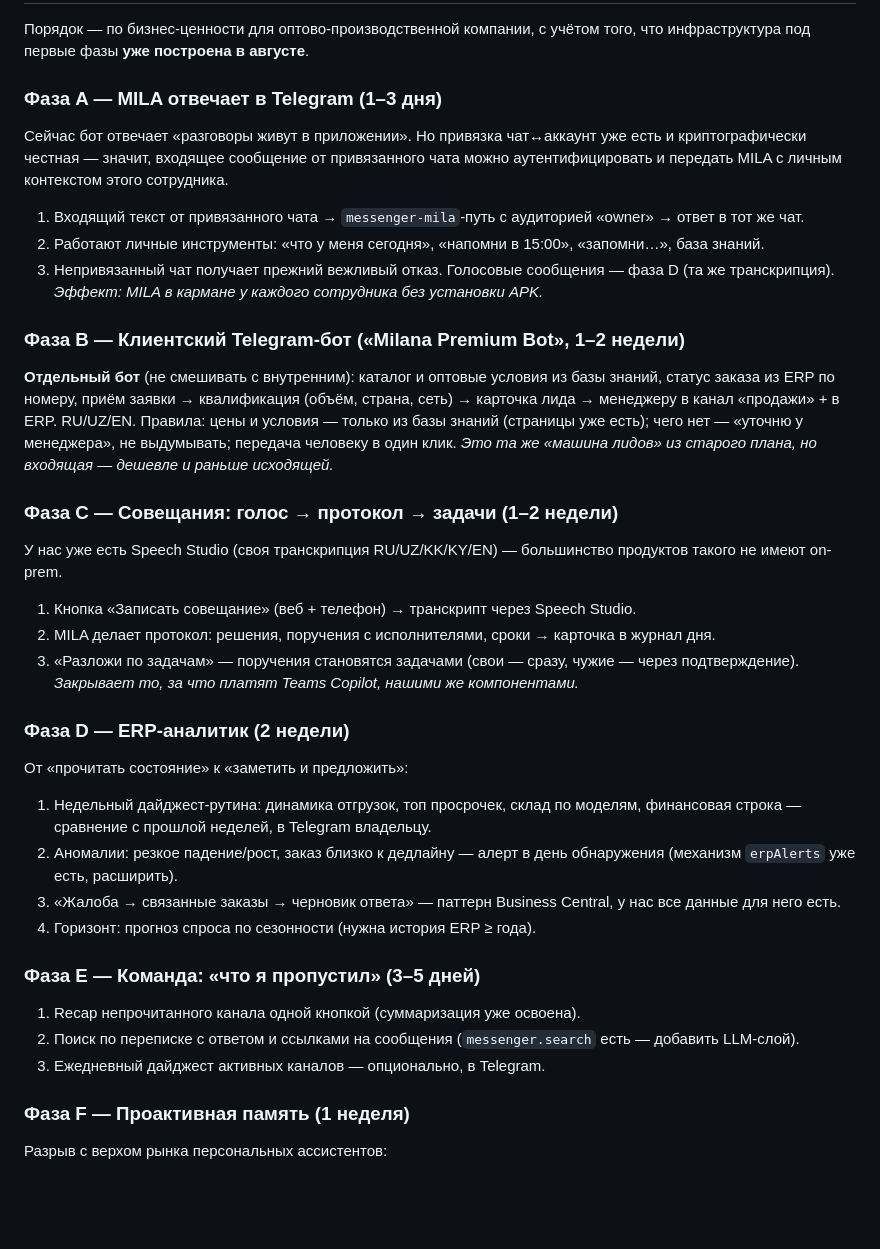
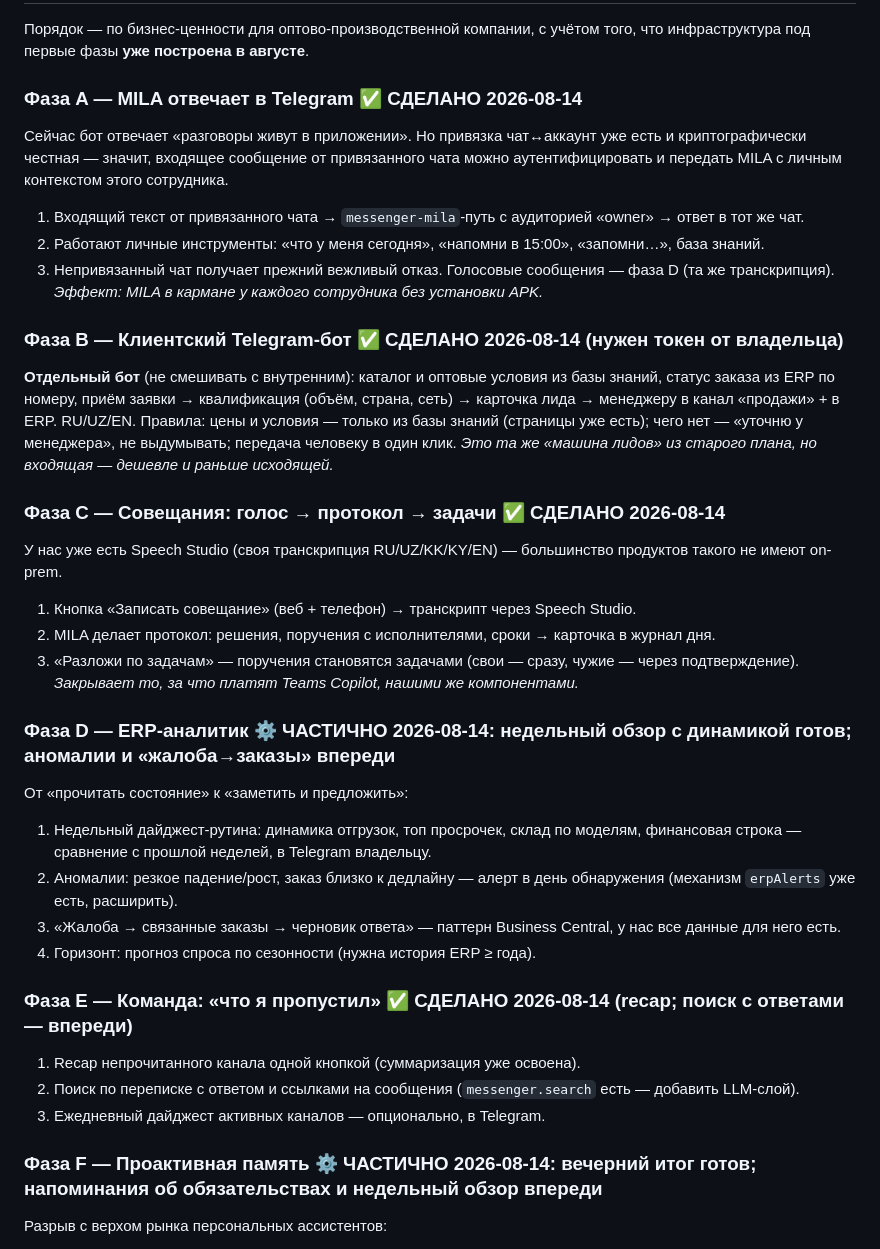
Before and after one commit to iceblade1444-art/agentic-os, a Markdown page: docs/ROADMAP_2026H2_RU.md, the part around the change. Drawn GitHub-style; blank space fills up the shorter version.

Commit message:
Mark roadmap phases A-F shipped 2026-08-14
Co-Authored-By: Claude Opus 5 <noreply@anthropic.com>

```diff
--- a/docs/ROADMAP_2026H2_RU.md
+++ b/docs/ROADMAP_2026H2_RU.md
@@ -45,38 +45,38 @@
 
 Порядок — по бизнес-ценности для оптово-производственной компании, с учётом того, что инфраструктура под первые фазы **уже построена в августе**.
 
-### Фаза A — MILA отвечает в Telegram (1–3 дня)
+### Фаза A — MILA отвечает в Telegram ✅ СДЕЛАНО 2026-08-14
 Сейчас бот отвечает «разговоры живут в приложении». Но привязка чат↔аккаунт уже есть и криптографически честная — значит, входящее сообщение от привязанного чата можно аутентифицировать и передать MILA с личным контекстом этого сотрудника.
 1. Входящий текст от привязанного чата → `messenger-mila`-путь с аудиторией «owner» → ответ в тот же чат.
 2. Работают личные инструменты: «что у меня сегодня», «напомни в 15:00», «запомни…», база знаний.
 3. Непривязанный чат получает прежний вежливый отказ. Голосовые сообщения — фаза D (та же транскрипция).
 *Эффект: MILA в кармане у каждого сотрудника без установки APK.*
 
-### Фаза B — Клиентский Telegram-бот («Milana Premium Bot», 1–2 недели)
+### Фаза B — Клиентский Telegram-бот ✅ СДЕЛАНО 2026-08-14 (нужен токен от владельца)
 **Отдельный бот** (не смешивать с внутренним): каталог и оптовые условия из базы знаний, статус заказа из ERP по номеру, приём заявки → квалификация (объём, страна, сеть) → карточка лида → менеджеру в канал «продажи» + в ERP. RU/UZ/EN.
 Правила: цены и условия — только из базы знаний (страницы уже есть); чего нет — «уточню у менеджера», не выдумывать; передача человеку в один клик.
 *Это та же «машина лидов» из старого плана, но входящая — дешевле и раньше исходящей.*
 
-### Фаза C — Совещания: голос → протокол → задачи (1–2 недели)
+### Фаза C — Совещания: голос → протокол → задачи ✅ СДЕЛАНО 2026-08-14
 У нас уже есть Speech Studio (своя транскрипция RU/UZ/KK/KY/EN) — большинство продуктов такого не имеют on-prem.
 1. Кнопка «Записать совещание» (веб + телефон) → транскрипт через Speech Studio.
 2. MILA делает протокол: решения, поручения с исполнителями, сроки → карточка в журнал дня.
 3. «Разложи по задачам» — поручения становятся задачами (свои — сразу, чужие — через подтверждение).
 *Закрывает то, за что платят Teams Copilot, нашими же компонентами.*
 
-### Фаза D — ERP-аналитик (2 недели)
+### Фаза D — ERP-аналитик ⚙️ ЧАСТИЧНО 2026-08-14: недельный обзор с динамикой готов; аномалии и «жалоба→заказы» впереди
 От «прочитать состояние» к «заметить и предложить»:
 1. Недельный дайджест-рутина: динамика отгрузок, топ просрочек, склад по моделям, финансовая строка — сравнение с прошлой неделей, в Telegram владельцу.
 2. Аномалии: резкое падение/рост, заказ близко к дедлайну — алерт в день обнаружения (механизм `erpAlerts` уже есть, расширить).
 3. «Жалоба → связанные заказы → черновик ответа» — паттерн Business Central, у нас все данные для него есть.
 4. Горизонт: прогноз спроса по сезонности (нужна история ERP ≥ года).
 
-### Фаза E — Команда: «что я пропустил» (3–5 дней)
+### Фаза E — Команда: «что я пропустил» ✅ СДЕЛАНО 2026-08-14 (recap; поиск с ответами — впереди)
 1. Recap непрочитанного канала одной кнопкой (суммаризация уже освоена).
 2. Поиск по переписке с ответом и ссылками на сообщения (`messenger.search` есть — добавить LLM-слой).
 3. Ежедневный дайджест активных каналов — опционально, в Telegram.
 
-### Фаза F — Проактивная память (1 неделя)
+### Фаза F — Проактивная память ⚙️ ЧАСТИЧНО 2026-08-14: вечерний итог готов; напоминания об обязательствах и недельный обзор впереди
 Разрыв с верхом рынка персональных ассистентов:
 1. Вечерний итог дня (симметрия утреннему брифу): что сделано, что перенеслось, что завтра первым.
 2. Проактивное напоминание обязательств из профиля: «обещали Шавкату ответить до пятницы».
```
